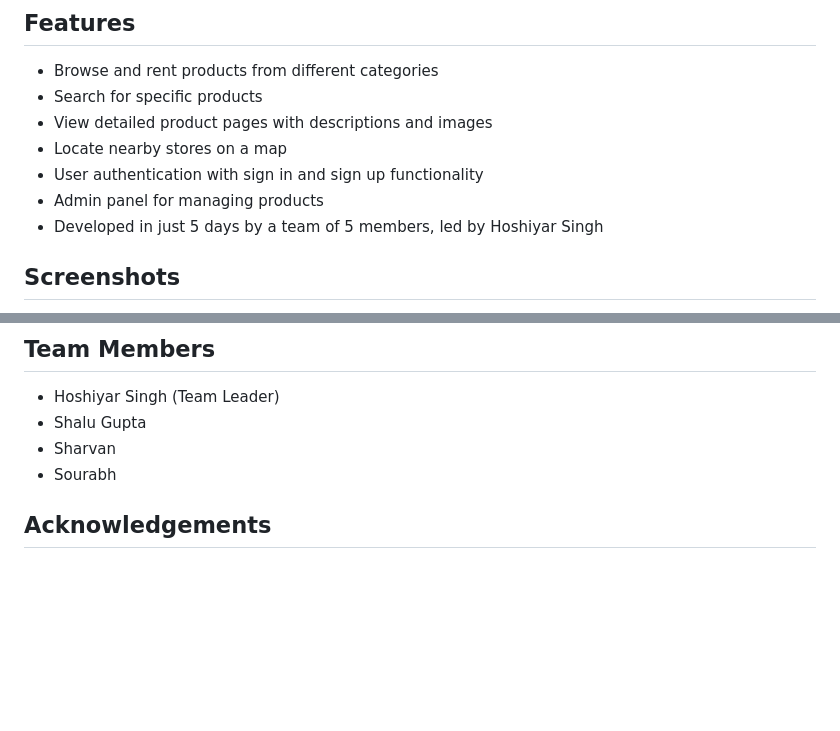
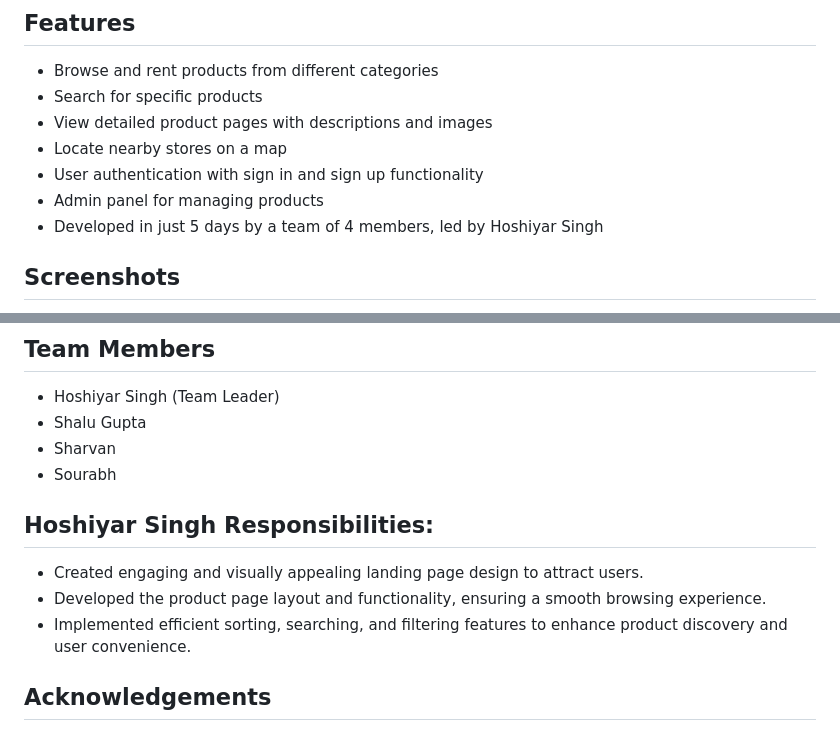
Before and after one commit to hoshiyarjyani/Rentomojo-Website-Clone, a Markdown page: README.md, 2 parts joined by grey strips. Drawn GitHub-style; blank space fills up the shorter version.

```diff
--- a/README.md
+++ b/README.md
@@ -9,7 +9,7 @@ This project is a clone of the e-commerce website Rentomojo. It allows users to
 - Locate nearby stores on a map
 - User authentication with sign in and sign up functionality
 - Admin panel for managing products
-- Developed in just 5 days by a team of 5 members, led by Hoshiyar Singh
+- Developed in just 5 days by a team of 4 members, led by Hoshiyar Singh
 
 ## Screenshots
 
@@ -42,6 +41,11 @@ To run the project locally, follow these steps:
 - Sharvan
 - Sourabh
 
+ ## Hoshiyar Singh Responsibilities:
+- Created engaging and visually appealing landing page design to attract users.
+- Developed the product page layout and functionality, ensuring a smooth browsing experience.
+- Implemented efficient sorting, searching, and filtering features to enhance product discovery and user convenience.
+
 ## Acknowledgements
 We would like to express our gratitude to the Rentomojo team for inspiring this project. Special thanks to the team members for their dedicated efforts in completing the project within the given timeline.
 
```
Also changed, not shown: other parts of README.md (+0 -1 lines).
